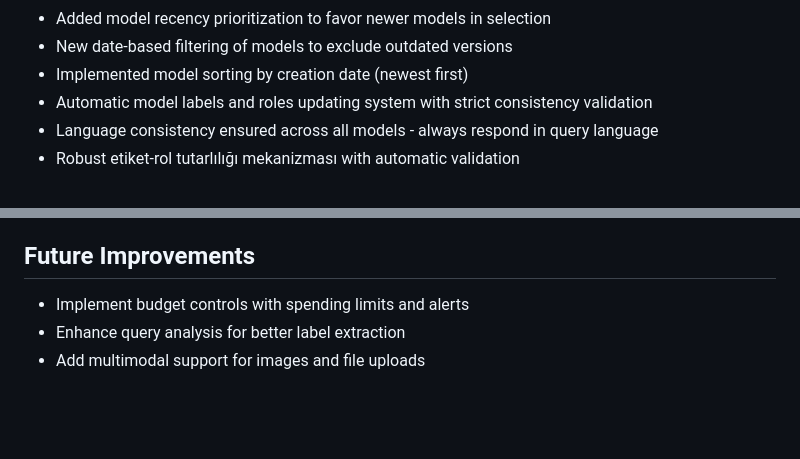
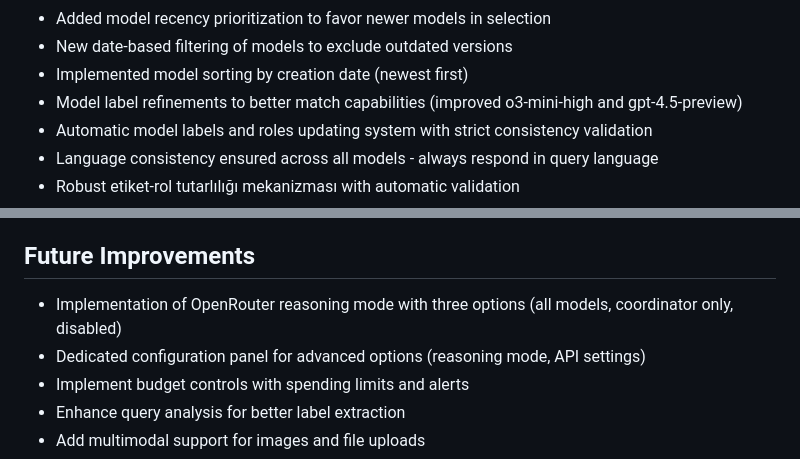
Before and after one commit to BTankut/multi_agent_app, a Markdown page: CLAUDE.md, 2 parts joined by grey strips. Rendered like a GitHub page; blank space fills up the shorter version.

Commit message:
Update CLAUDE.md with latest status and upcoming reasoning mode feature

```diff
--- a/CLAUDE.md
+++ b/CLAUDE.md
@@ -133,6 +133,7 @@ multi_agent_app/
 - Added model recency prioritization to favor newer models in selection
 - New date-based filtering of models to exclude outdated versions
 - Implemented model sorting by creation date (newest first)
+- Model label refinements to better match capabilities (improved o3-mini-high and gpt-4.5-preview)
 - Automatic model labels and roles updating system with strict consistency validation
 - Language consistency ensured across all models - always respond in query language
 - Robust etiket-rol tutarlılığı mekanizması with automatic validation
@@ -225,6 +226,8 @@ multi_agent_app/
 
 ## Future Improvements
 
+- Implementation of OpenRouter reasoning mode with three options (all models, coordinator only, disabled)
+- Dedicated configuration panel for advanced options (reasoning mode, API settings)
 - Implement budget controls with spending limits and alerts
 - Enhance query analysis for better label extraction
 - Add multimodal support for images and file uploads
```
